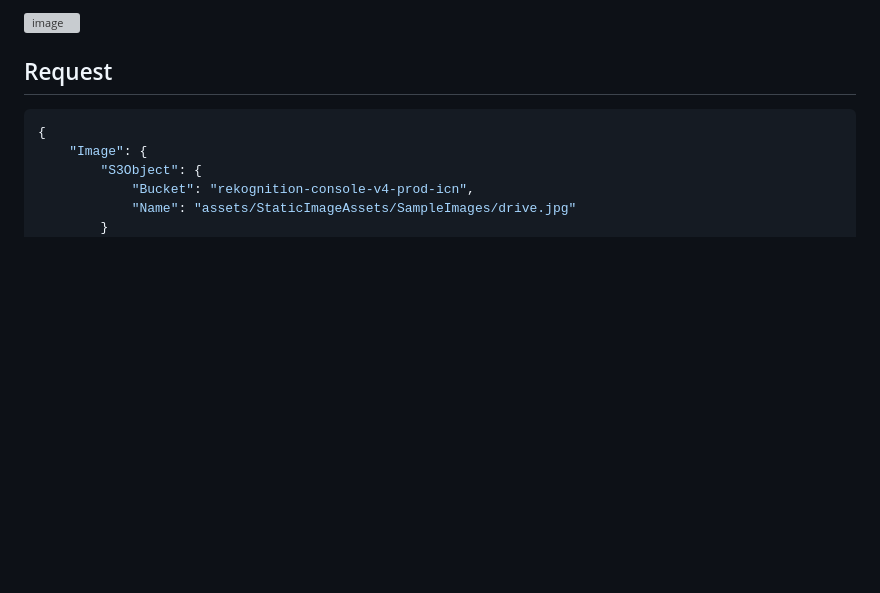
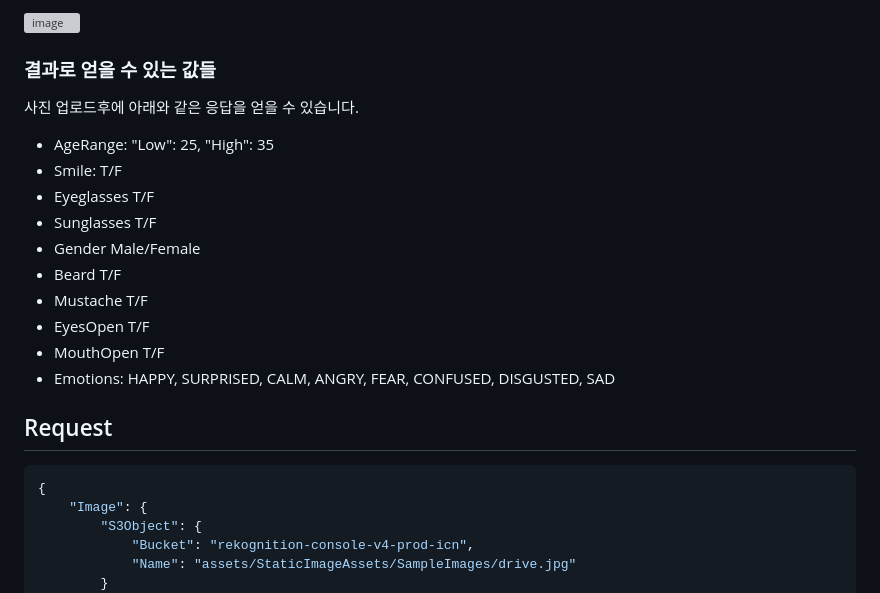
Before and after one commit to kyopark2014/emotion-garden, a Markdown page: facial-analysis.md, the part around the change. Rendered like a GitHub page; blank space fills up the shorter version; grey boxes are pictures that could not be loaded.

```diff
--- a/facial-analysis.md
+++ b/facial-analysis.md
@@ -15,6 +15,21 @@
 - does not have a beard: 94.4 %
 
 <img width="426" alt="image" src="https://user-images.githubusercontent.com/52392004/220785305-856f63d1-0553-4a57-bef0-6a28fc078dcc.png">
+
+### 결과로 얻을 수 있는 값들
+
+사진 업로드후에 아래와 같은 응답을 얻을 수 있습니다.
+
+- AgeRange: "Low": 25, "High": 35
+- Smile: T/F
+- Eyeglasses T/F
+- Sunglasses T/F
+- Gender Male/Female
+- Beard T/F
+- Mustache T/F
+- EyesOpen T/F
+- MouthOpen T/F
+- Emotions: HAPPY, SURPRISED, CALM, ANGRY, FEAR, CONFUSED, DISGUSTED, SAD
 
 ## Request
 
```
